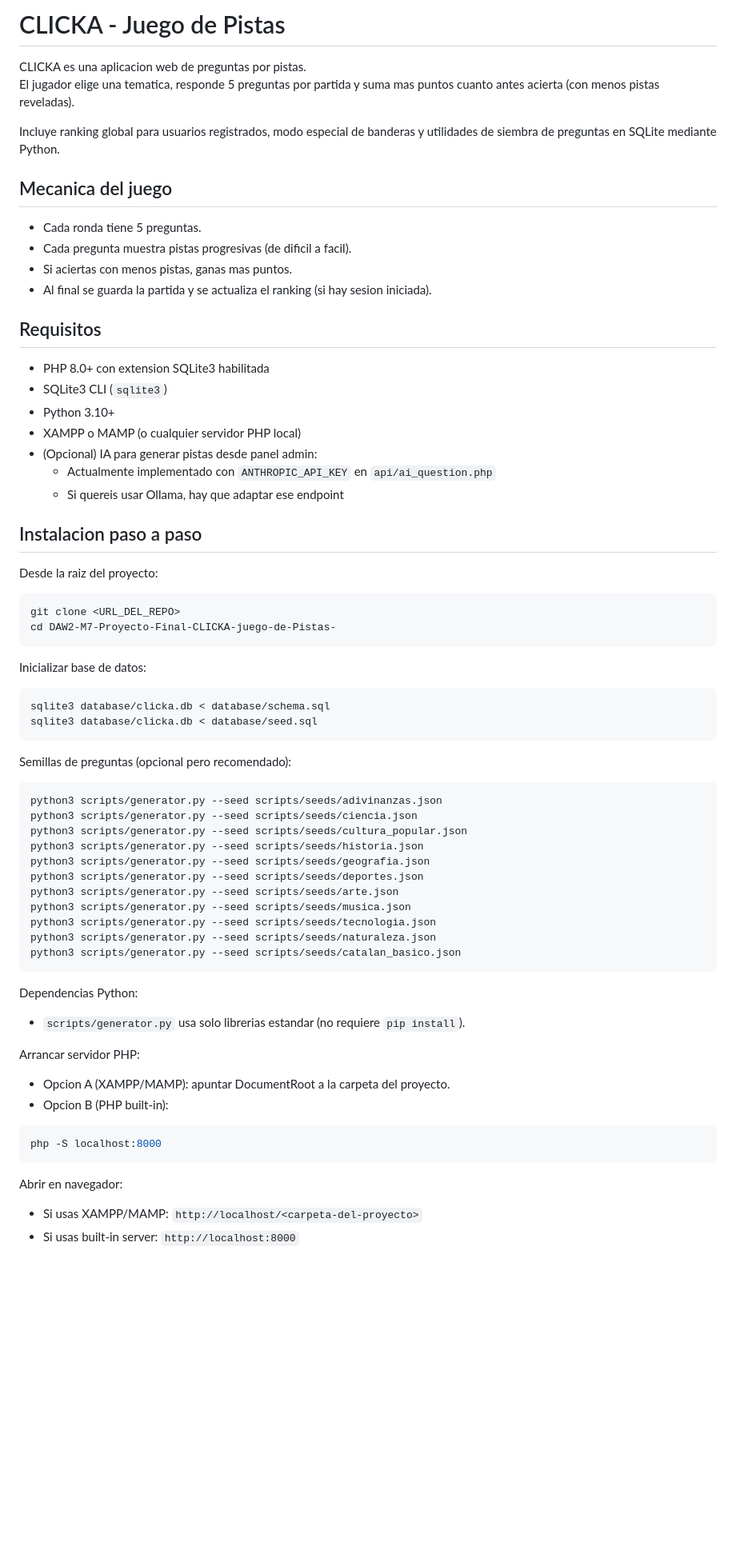
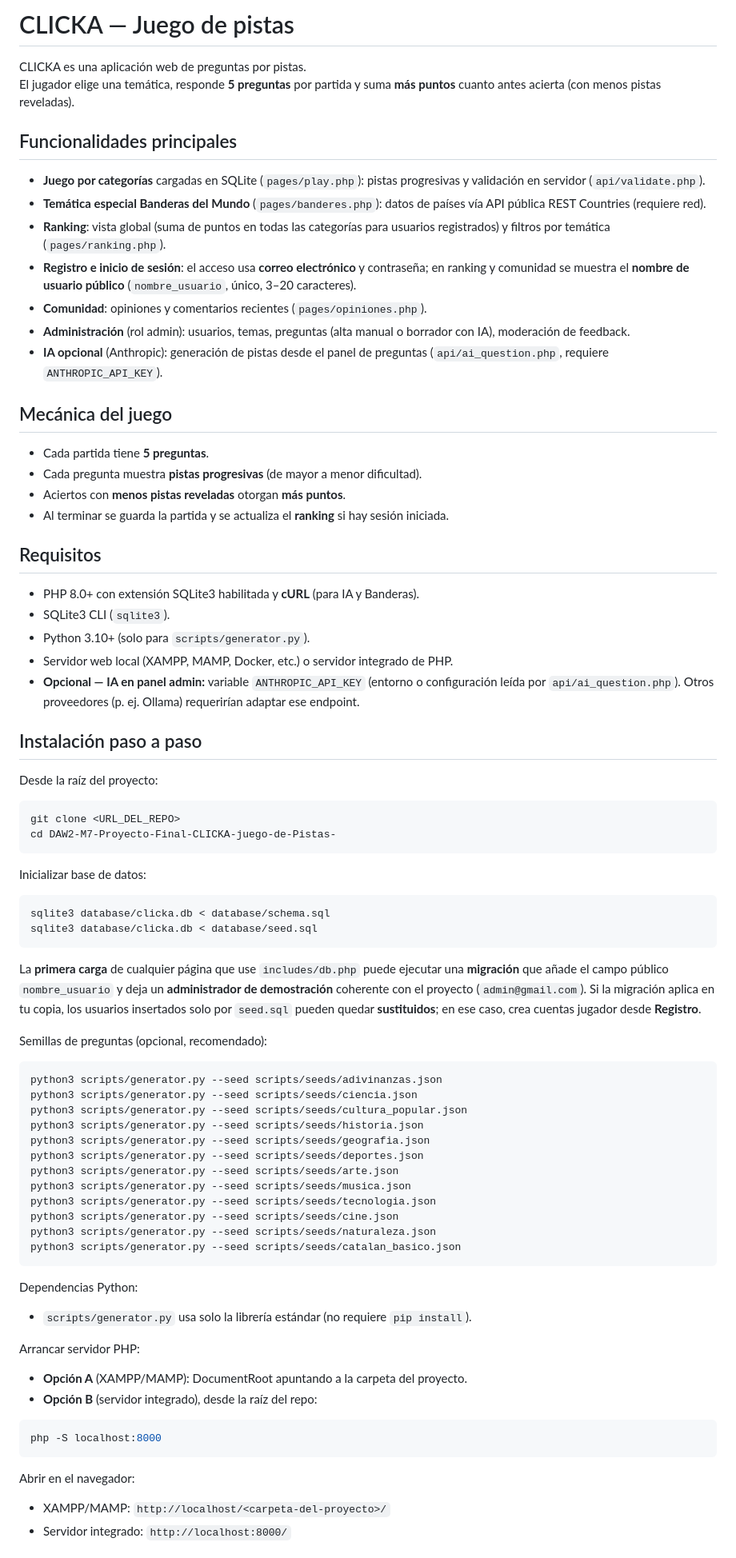
Before and after one commit to rikrd19/DAW2-M7-Proyecto-Final-CLICKA-juego-de-Pistas-, a Markdown page: README.md, the part around one of its changes. Shown at 80% size. Rendered like a GitHub page; blank space fills up the shorter version.

````diff
--- a/README.md
+++ b/README.md
@@ -1,30 +1,36 @@
-# CLICKA - Juego de Pistas
+# CLICKA — Juego de pistas
 
-CLICKA es una aplicacion web de preguntas por pistas.
-El jugador elige una tematica, responde 5 preguntas por partida y suma mas puntos cuanto antes acierta (con menos pistas reveladas).
+CLICKA es una aplicación web de preguntas por pistas.
+El jugador elige una temática, responde **5 preguntas** por partida y suma **más puntos** cuanto antes acierta (con menos pistas reveladas).
 
-Incluye ranking global para usuarios registrados, modo especial de banderas y utilidades de siembra de preguntas en SQLite mediante Python.
+## Funcionalidades principales
 
-## Mecanica del juego
+- **Juego por categorías** cargadas en SQLite (`pages/play.php`): pistas progresivas y validación en servidor (`api/validate.php`).
+- **Temática especial Banderas del Mundo** (`pages/banderes.php`): datos de países vía API pública REST Countries (requiere red).
+- **Ranking**: vista global (suma de puntos en todas las categorías para usuarios registrados) y filtros por temática (`pages/ranking.php`).
+- **Registro e inicio de sesión**: el acceso usa **correo electrónico** y contraseña; en ranking y comunidad se muestra el **nombre de usuario público** (`nombre_usuario`, único, 3–20 caracteres).
+- **Comunidad**: opiniones y comentarios recientes (`pages/opiniones.php`).
+- **Administración** (rol admin): usuarios, temas, preguntas (alta manual o borrador con IA), moderación de feedback.
+- **IA opcional** (Anthropic): generación de pistas desde el panel de preguntas (`api/ai_question.php`, requiere `ANTHROPIC_API_KEY`).
 
-- Cada ronda tiene 5 preguntas.
-- Cada pregunta muestra pistas progresivas (de dificil a facil).
-- Si aciertas con menos pistas, ganas mas puntos.
-- Al final se guarda la partida y se actualiza el ranking (si hay sesion iniciada).
+## Mecánica del juego
+
+- Cada partida tiene **5 preguntas**.
+- Cada pregunta muestra **pistas progresivas** (de mayor a menor dificultad).
+- Aciertos con **menos pistas reveladas** otorgan **más puntos**.
+- Al terminar se guarda la partida y se actualiza el **ranking** si hay sesión iniciada.
 
 ## Requisitos
 
-- PHP 8.0+ con extension SQLite3 habilitada
-- SQLite3 CLI (`sqlite3`)
-- Python 3.10+
-- XAMPP o MAMP (o cualquier servidor PHP local)
-- (Opcional) IA para generar pistas desde panel admin:
-  - Actualmente implementado con `ANTHROPIC_API_KEY` en `api/ai_question.php`
-  - Si quereis usar Ollama, hay que adaptar ese endpoint
+- PHP 8.0+ con extensión SQLite3 habilitada y **cURL** (para IA y Banderas).
+- SQLite3 CLI (`sqlite3`).
+- Python 3.10+ (solo para `scripts/generator.py`).
+- Servidor web local (XAMPP, MAMP, Docker, etc.) o servidor integrado de PHP.
+- **Opcional — IA en panel admin:** variable `ANTHROPIC_API_KEY` (entorno o configuración leída por `api/ai_question.php`). Otros proveedores (p. ej. Ollama) requerirían adaptar ese endpoint.
 
-## Instalacion paso a paso
+## Instalación paso a paso
 
-Desde la raiz del proyecto:
+Desde la raíz del proyecto:
 
 ```bash
 git clone <URL_DEL_REPO>
@@ -38,7 +44,9 @@ sqlite3 database/clicka.db < database/schema.sql
 sqlite3 database/clicka.db < database/seed.sql
 ```
 
-Semillas de preguntas (opcional pero recomendado):
+La **primera carga** de cualquier página que use `includes/db.php` puede ejecutar una **migración** que añade el campo público `nombre_usuario` y deja un **administrador de demostración** coherente con el proyecto (`admin@gmail.com`). Si la migración aplica en tu copia, los usuarios insertados solo por `seed.sql` pueden quedar **sustituidos**; en ese caso, crea cuentas jugador desde **Registro**.
+
+Semillas de preguntas (opcional, recomendado):
 
 ```bash
 python3 scripts/generator.py --seed scripts/seeds/adivinanzas.json
@@ -50,25 +58,26 @@ python3 scripts/generator.py --seed scripts/seeds/deportes.json
 python3 scripts/generator.py --seed scripts/seeds/arte.json
 python3 scripts/generator.py --seed scripts/seeds/musica.json
 python3 scripts/generator.py --seed scripts/seeds/tecnologia.json
+python3 scripts/generator.py --seed scripts/seeds/cine.json
 python3 scripts/generator.py --seed scripts/seeds/naturaleza.json
 python3 scripts/generator.py --seed scripts/seeds/catalan_basico.json
 ```
 
 Dependencias Python:
 
-- `scripts/generator.py` usa solo librerias estandar (no requiere `pip install`).
+- `scripts/generator.py` usa solo la librería estándar (no requiere `pip install`).
 
 Arrancar servidor PHP:
 
-- Opcion A (XAMPP/MAMP): apuntar DocumentRoot a la carpeta del proyecto.
-- Opcion B (PHP built-in):
+- **Opción A** (XAMPP/MAMP): DocumentRoot apuntando a la carpeta del proyecto.
+- **Opción B** (servidor integrado), desde la raíz del repo:
 
 ```bash
 php -S localhost:8000
 ```
 
-Abrir en navegador:
+Abrir en el navegador:
 
-- Si usas XAMPP/MAMP: `http://localhost/<carpeta-del-proyecto>`
-- Si usas built-in server: `http://localhost:8000`
+- XAMPP/MAMP: `http://localhost/<carpeta-del-proyecto>/`
+- Servidor integrado: `http://localhost:8000/`
 
````
Also changed, not shown: other parts of README.md (+23 -31 lines).
